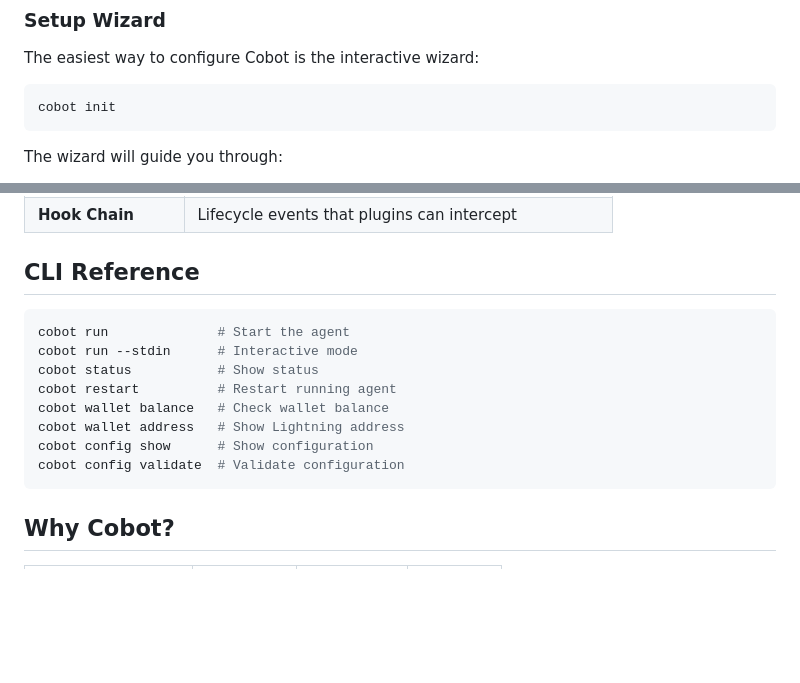
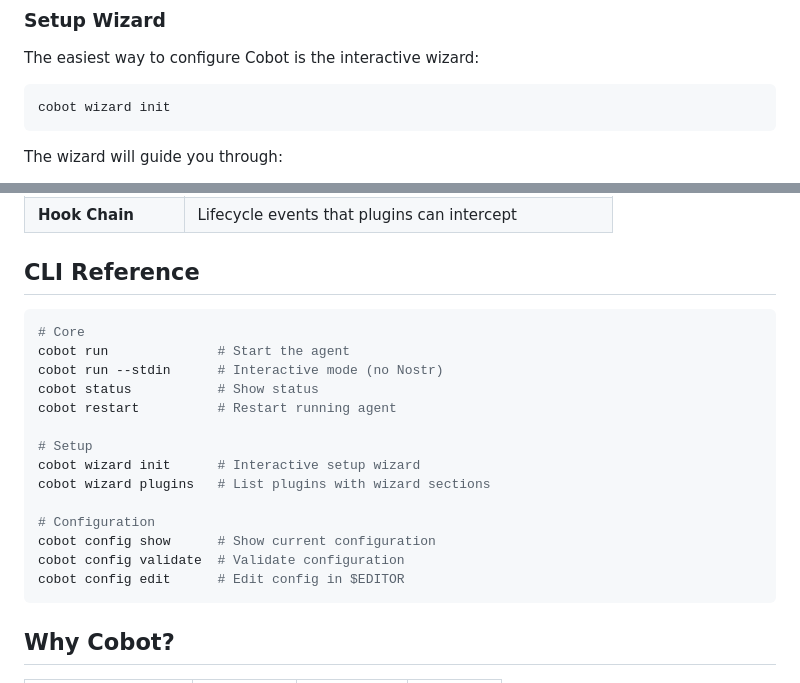
Before and after one commit to al-munazzim/cobot, a Markdown page: README.md, 2 parts joined by grey strips. Rendered like a GitHub page; blank space fills up the shorter version.

Commit message:
docs: fix CLI reference to match actual commands
- cobot init → cobot wizard init
- Add wizard subcommands (init, plugins)
- Remove wallet commands (not working yet)
- Organize CLI reference into sections

````diff
--- a/README.md
+++ b/README.md
@@ -86,7 +86,7 @@ pip install -e .
 The easiest way to configure Cobot is the interactive wizard:
 
 ```bash
-cobot init
+cobot wizard init
 ```
 
 The wizard will guide you through:
@@ -246,14 +246,20 @@ Each plugin needs a `plugin.py` with a `create_plugin()` factory function.
 ## CLI Reference
 
 ```bash
+# Core
 cobot run              # Start the agent
-cobot run --stdin      # Interactive mode
+cobot run --stdin      # Interactive mode (no Nostr)
 cobot status           # Show status
 cobot restart          # Restart running agent
-cobot wallet balance   # Check wallet balance
-cobot wallet address   # Show Lightning address
-cobot config show      # Show configuration
+
+# Setup
+cobot wizard init      # Interactive setup wizard
+cobot wizard plugins   # List plugins with wizard sections
+
+# Configuration
+cobot config show      # Show current configuration
 cobot config validate  # Validate configuration
+cobot config edit      # Edit config in $EDITOR
 ```
 
 ## Why Cobot?
````
